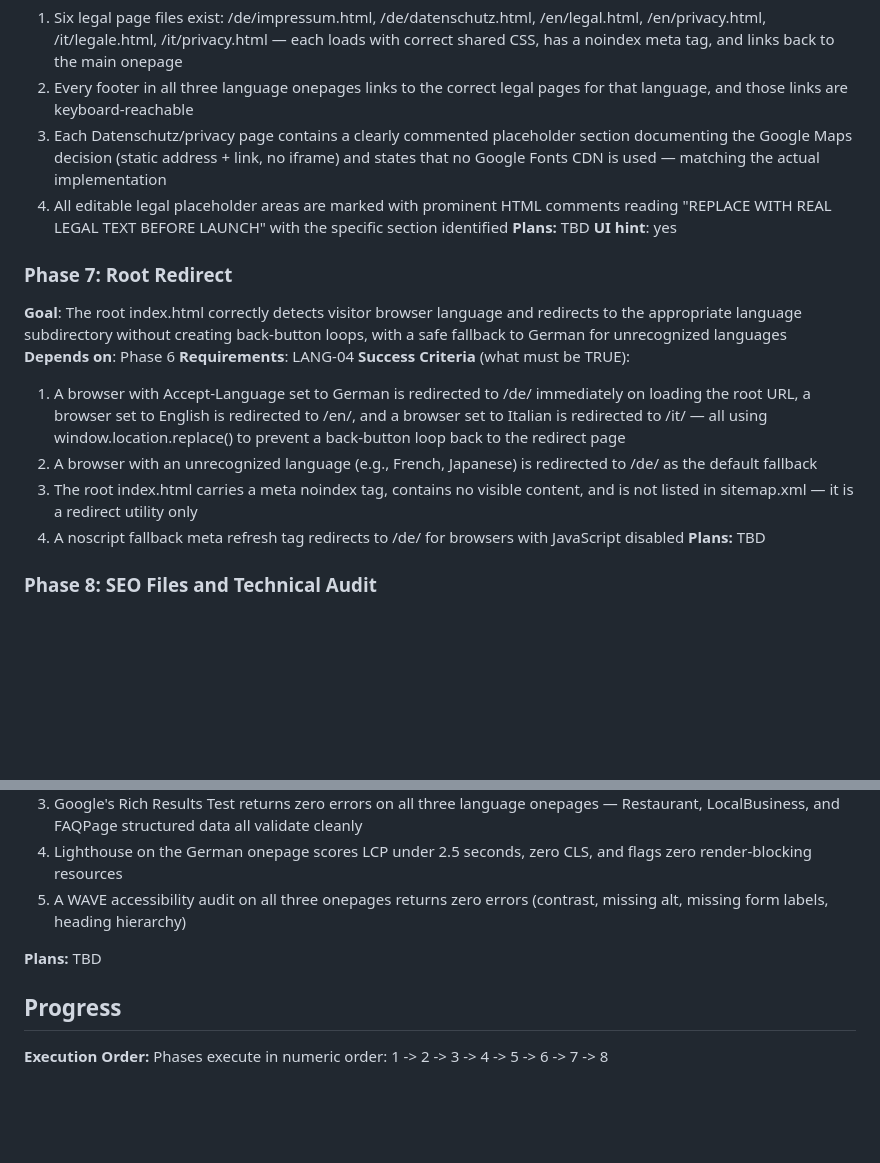
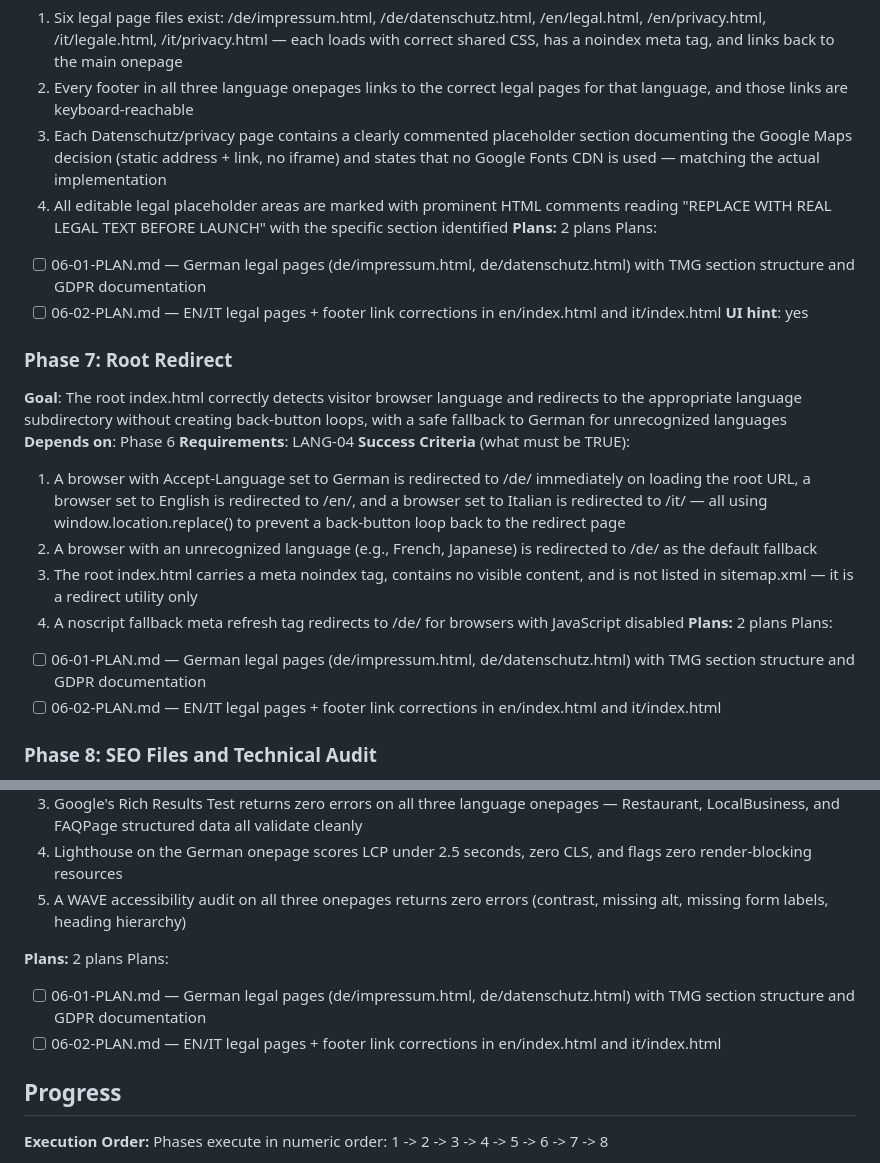
Before and after one commit to Ecdyn/Ristorante-Paganini, a Markdown page: .planning/ROADMAP.md, 2 parts joined by grey strips. GitHub-like rendering; blank space fills up the shorter version.

Commit message:
docs(06): create phase plan for legal pages

```diff
--- a/.planning/ROADMAP.md
+++ b/.planning/ROADMAP.md
@@ -112,7 +112,10 @@ Plans:
   2. Every footer in all three language onepages links to the correct legal pages for that language, and those links are keyboard-reachable
   3. Each Datenschutz/privacy page contains a clearly commented placeholder section documenting the Google Maps decision (static address + link, no iframe) and states that no Google Fonts CDN is used — matching the actual implementation
   4. All editable legal placeholder areas are marked with prominent HTML comments reading "REPLACE WITH REAL LEGAL TEXT BEFORE LAUNCH" with the specific section identified
-**Plans:** TBD
+**Plans:** 2 plans
+Plans:
+- [ ] 06-01-PLAN.md — German legal pages (de/impressum.html, de/datenschutz.html) with TMG section structure and GDPR documentation
+- [ ] 06-02-PLAN.md — EN/IT legal pages + footer link corrections in en/index.html and it/index.html
 **UI hint**: yes
 
 ### Phase 7: Root Redirect
@@ -124,7 +127,10 @@ Plans:
   2. A browser with an unrecognized language (e.g., French, Japanese) is redirected to /de/ as the default fallback
   3. The root index.html carries a meta noindex tag, contains no visible content, and is not listed in sitemap.xml — it is a redirect utility only
   4. A noscript fallback meta refresh tag redirects to /de/ for browsers with JavaScript disabled
-**Plans:** TBD
+**Plans:** 2 plans
+Plans:
+- [ ] 06-01-PLAN.md — German legal pages (de/impressum.html, de/datenschutz.html) with TMG section structure and GDPR documentation
+- [ ] 06-02-PLAN.md — EN/IT legal pages + footer link corrections in en/index.html and it/index.html
 
 ### Phase 8: SEO Files and Technical Audit
 **Goal**: The site has complete SEO infrastructure files and passes all technical validation checks — the site is launch-ready with zero known errors in structured data, hreflang, Core Web Vitals, or accessibility
@@ -137,7 +143,10 @@ Plans:
   4. Lighthouse on the German onepage scores LCP under 2.5 seconds, zero CLS, and flags zero render-blocking resources
   5. A WAVE accessibility audit on all three onepages returns zero errors (contrast, missing alt, missing form labels, heading hierarchy)
 
-**Plans:** TBD
+**Plans:** 2 plans
+Plans:
+- [ ] 06-01-PLAN.md — German legal pages (de/impressum.html, de/datenschutz.html) with TMG section structure and GDPR documentation
+- [ ] 06-02-PLAN.md — EN/IT legal pages + footer link corrections in en/index.html and it/index.html
 
 ## Progress
 
```
Also changed, not shown: 2 other files.
